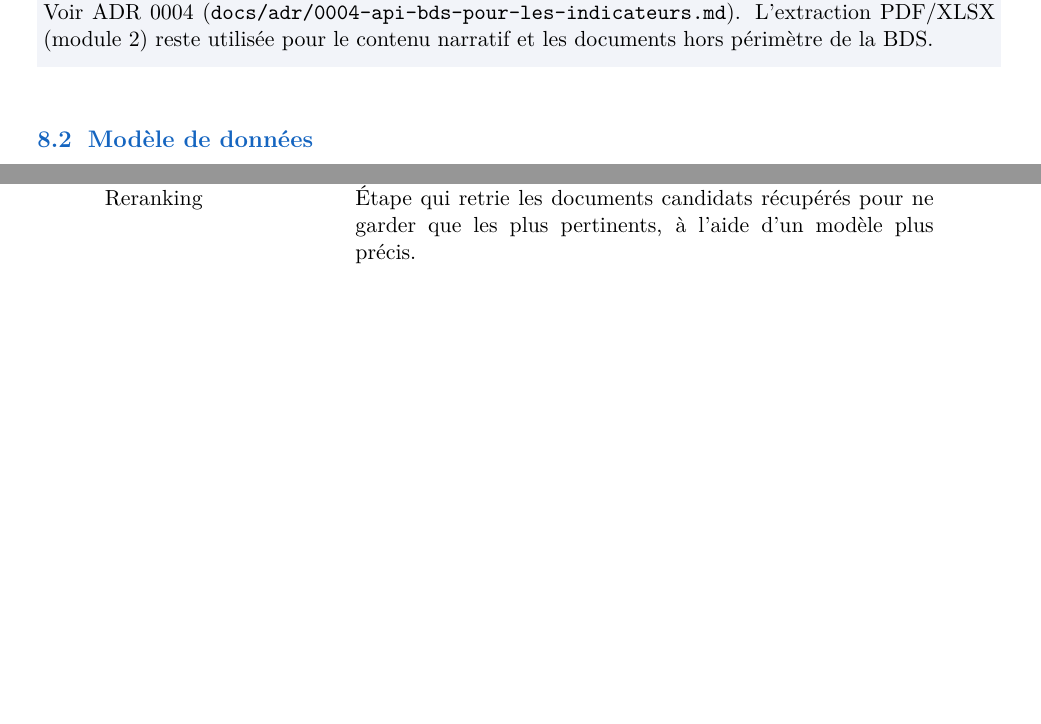
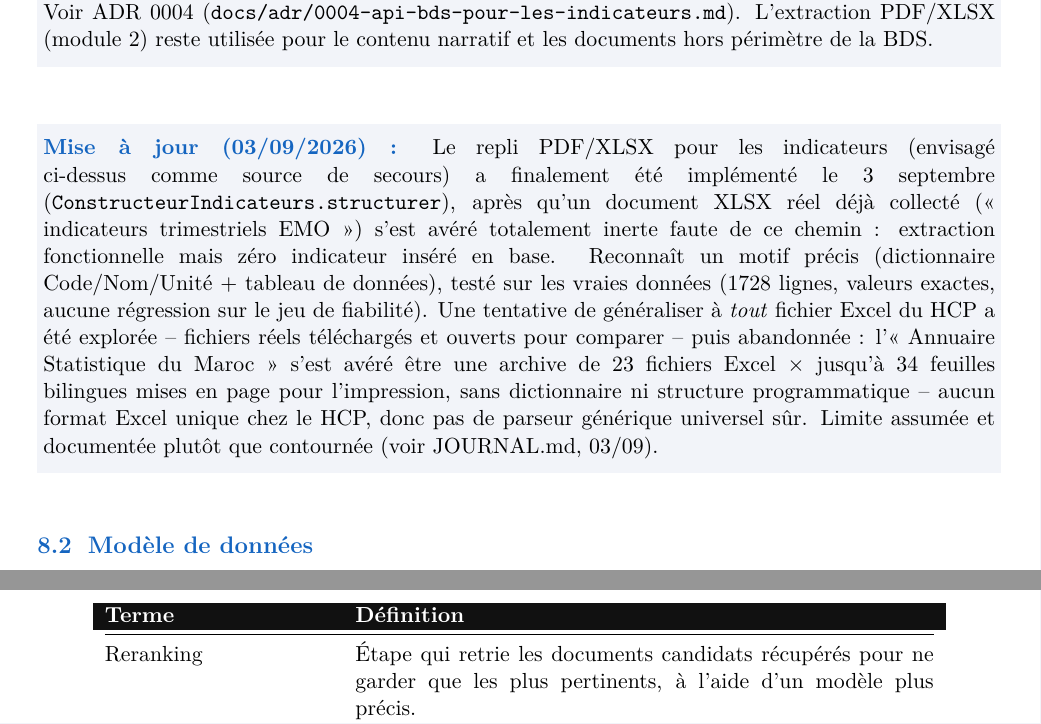
Before and after one commit to Aymannel04/RAG-HCP, a LaTeX document (docs/fiche_cadrage_v4.tex): two parts of pages 7 and 10 of 10 before the commit and two parts of pages 7 and 11 of 11 after it, joined at a grey line, cut so that both start at the same text, the shorter picture padded with empty space. Compiled offline with pdfLaTeX.

Commit message:
Documente le repli PDF/XLSX et la tentative de generalisation abandonnee dans la fiche de cadrage
Deux nouveaux encadres 'Mise a jour' : implementation de ConstructeurIndicateurs.structurer (motif Code/Nom/Unite, 1728 lignes reelles), et la tentative avortee de generaliser a tout Excel du HCP (Annuaire Statistique = archive de 23 fichiers x 34 feuilles bilingues, sans structure programmatique). Rapport de stage mis a jour en parallele (non versionne, gitignore) avec une nouvelle sous-section Sprint 5 detaillee (extrait de code, 1728 lignes testees, limite documentee), tests 220->230 partout, tableau recapitulatif et section Difficultes et limites mis a jour. Recompile : 40 pages (rapport), 11 pages (cadrage), aucune erreur.

```diff
--- a/docs/fiche_cadrage_v4.tex
+++ b/docs/fiche_cadrage_v4.tex
@@ -192,6 +192,8 @@ L'architecture propos\'ee s\'epare d\`es le d\'epart les deux natures de contenu
 
 \majcadrage{Module 4 finalement aliment\'e en priorit\'e par l'API de la Base de Donn\'ees Statistiques du HCP (\texttt{bds.hcp.ma}), et non par extraction de tableaux PDF/XLSX comme pr\'evu ici -- source non identifi\'ee au moment de la r\'edaction de cette fiche. D\'ecouverte le 15 juillet en cherchant un acc\`es plus direct aux chiffres officiels~: cette API, non document\'ee publiquement mais librement accessible, s'est av\'er\'ee plus fiable que l'extraction PDF/XLSX pour les indicateurs cur\'es. Voir ADR 0004 (\texttt{docs/adr/0004-api-bds-pour-les-indicateurs.md}). L'extraction PDF/XLSX (module 2) reste utilis\'ee pour le contenu narratif et les documents hors p\'erim\`etre de la BDS.}
 
+\majcadrage{Le repli PDF/XLSX pour les indicateurs (envisag\'e ci-dessus comme source de secours) a finalement \'et\'e impl\'ement\'e le 3 septembre (\texttt{ConstructeurIndicateurs.structurer}), apr\`es qu'un document XLSX r\'eel d\'ej\`a collect\'e (\guillemotleft{} indicateurs trimestriels EMO \guillemotright{}) s'est av\'er\'e totalement inerte faute de ce chemin~: extraction fonctionnelle mais z\'ero indicateur ins\'er\'e en base. Reconna\^it un motif pr\'ecis (dictionnaire Code/Nom/Unit\'e + tableau de donn\'ees), test\'e sur les vraies donn\'ees (1728 lignes, valeurs exactes, aucune r\'egression sur le jeu de fiabilit\'e). Une tentative de g\'en\'eraliser \`a \emph{tout} fichier Excel du HCP a \'et\'e explor\'ee -- fichiers r\'eels t\'el\'echarg\'es et ouverts pour comparer -- puis abandonn\'ee~: l'\guillemotleft{} Annuaire Statistique du Maroc \guillemotright{} s'est av\'er\'e \^etre une archive de 23 fichiers Excel $\times$ jusqu'\`a 34 feuilles bilingues mises en page pour l'impression, sans dictionnaire ni structure programmatique -- aucun format Excel unique chez le HCP, donc pas de parseur g\'en\'erique universel s\^ur. Limite assum\'ee et document\'ee plut\^ot que contourn\'ee (voir JOURNAL.md, 03/09).}
+
 \subsection{Mod\`ele de donn\'ees}
 \begin{longtable}{@{}p{3.2cm}p{12cm}@{}}
 \rowcolor{navy}
```
Also changed, not shown: docs/fiche_cadrage_v4.pdf.
